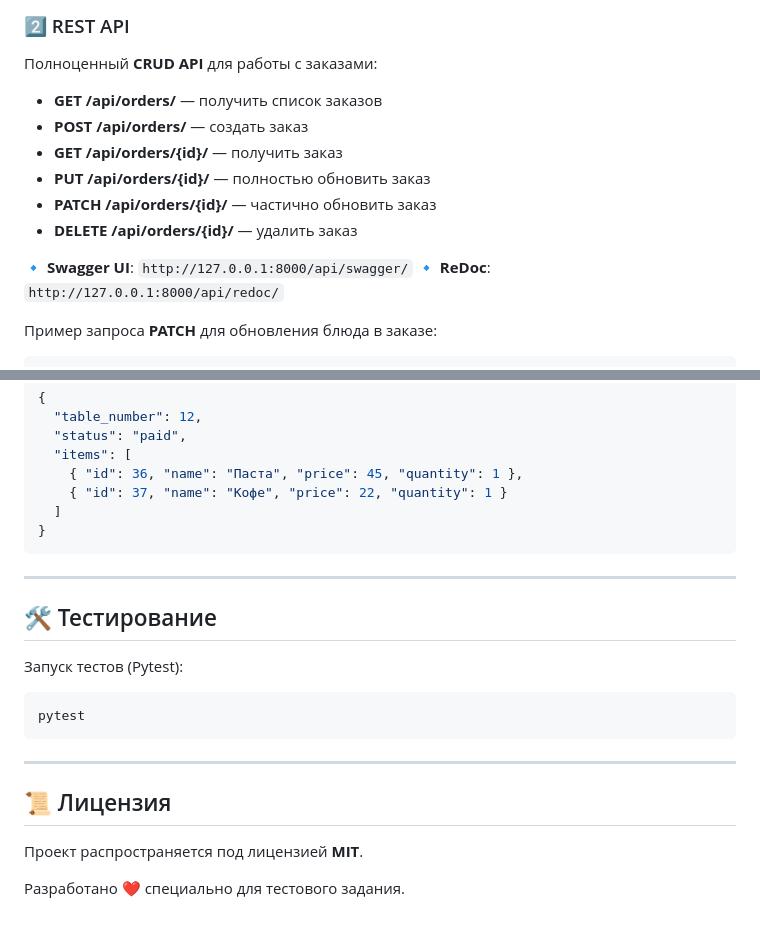
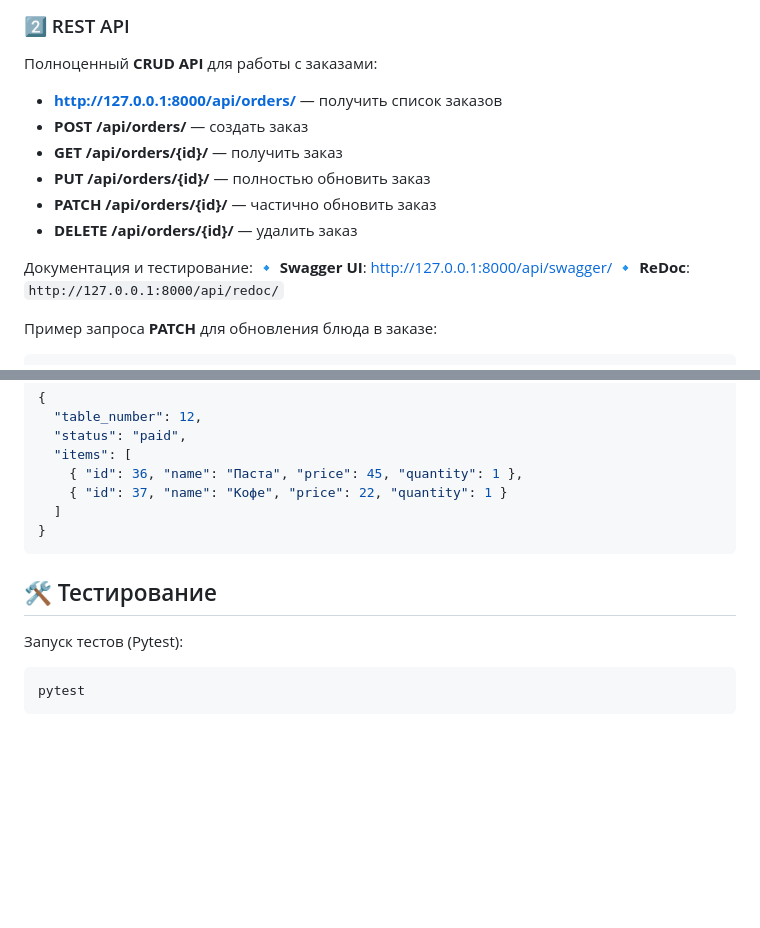
Before and after one commit to Umita1987/cafe_manager, a Markdown page: cafe_manager/README.md, 2 parts joined by grey strips. Rendered like a GitHub page; blank space fills up the shorter version.

````diff
--- a/cafe_manager/README.md
+++ b/cafe_manager/README.md
@@ -84,14 +84,15 @@ python manage.py runserver
 
 Полноценный **CRUD API** для работы с заказами:
 
-- **GET /api/orders/** — получить список заказов
+- **http://127.0.0.1:8000/api/orders/** — получить список заказов
 - **POST /api/orders/** — создать заказ
 - **GET /api/orders/{id}/** — получить заказ
 - **PUT /api/orders/{id}/** — полностью обновить заказ
 - **PATCH /api/orders/{id}/** — частично обновить заказ
 - **DELETE /api/orders/{id}/** — удалить заказ
 
-🔹 **Swagger UI**: `http://127.0.0.1:8000/api/swagger/` 🔹 **ReDoc**: `http://127.0.0.1:8000/api/redoc/`
+Документация и тестирование: 🔹 **Swagger UI**: http://127.0.0.1:8000/api/swagger/
+🔹 **ReDoc**: `http://127.0.0.1:8000/api/redoc/`
 
 Пример запроса **PATCH** для обновления блюда в заказе:
 
@@ -116,8 +117,6 @@ python manage.py runserver
 }
 ```
 
----
-
 ## 🛠 Тестирование
 
 Запуск тестов (Pytest):
@@ -125,11 +124,3 @@ python manage.py runserver
 ```bash
 pytest
 ```
-
----
-
-## 📜 Лицензия
-
-Проект распространяется под лицензией **MIT**.
-
-Разработано ❤️ специально для тестового задания.
````
